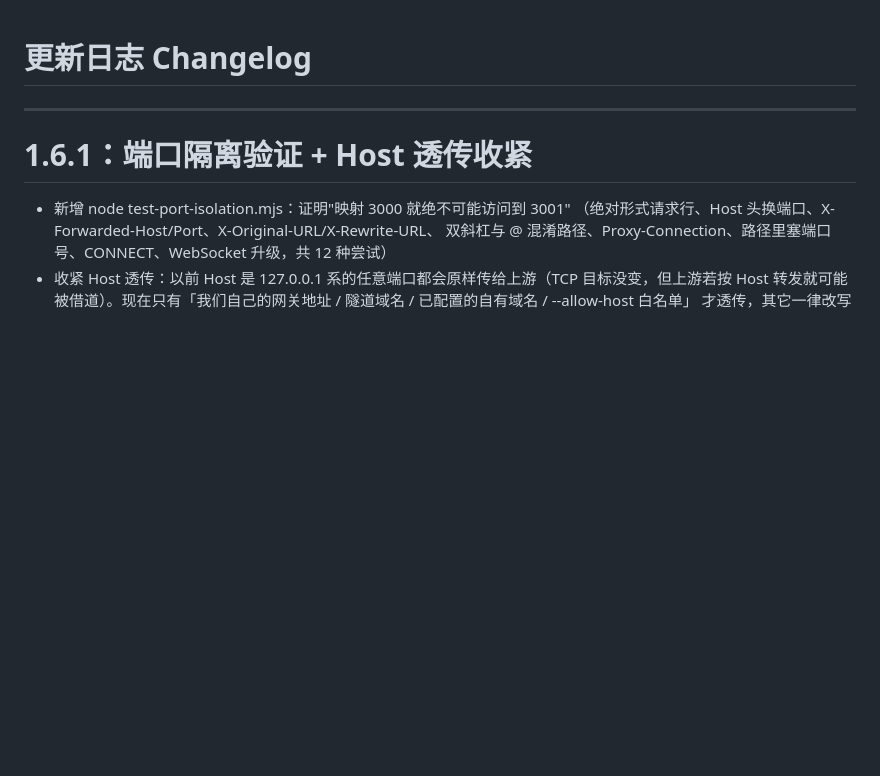
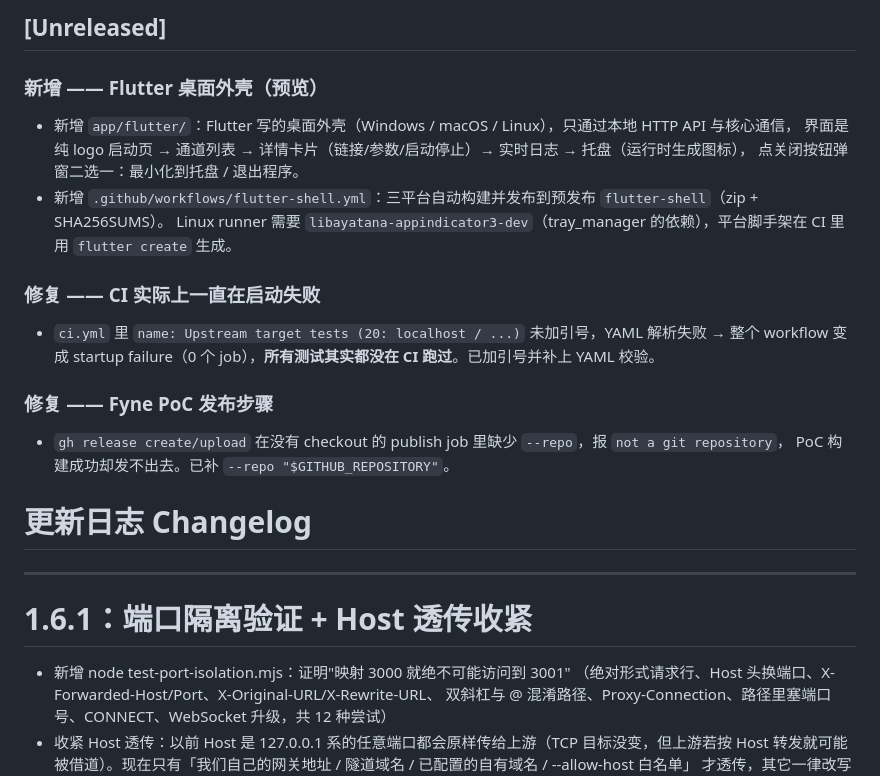
Before and after one commit to Thunderunruly/one-click-tunnel, a Markdown page: CHANGELOG.md, the part around the change. GitHub-like rendering; blank space fills up the shorter version.

Commit message:
docs: changelog for the Flutter shell preview, the ci.yml startup failure fix and the Fyne publish fix

```diff
--- a/CHANGELOG.md
+++ b/CHANGELOG.md
@@ -1,3 +1,20 @@
+## [Unreleased]
+
+### 新增 —— Flutter 桌面外壳（预览）
+- 新增 `app/flutter/`：Flutter 写的桌面外壳（Windows / macOS / Linux），只通过本地 HTTP API 与核心通信，
+  界面是纯 logo 启动页 → 通道列表 → 详情卡片（链接/参数/启动停止）→ 实时日志 → 托盘（运行时生成图标），
+  点关闭按钮弹窗二选一：最小化到托盘 / 退出程序。
+- 新增 `.github/workflows/flutter-shell.yml`：三平台自动构建并发布到预发布 `flutter-shell`（zip + SHA256SUMS）。
+  Linux runner 需要 `libayatana-appindicator3-dev`（tray_manager 的依赖），平台脚手架在 CI 里用 `flutter create` 生成。
+
+### 修复 —— CI 实际上一直在启动失败
+- `ci.yml` 里 `name: Upstream target tests (20: localhost / ...)` 未加引号，YAML 解析失败
+  → 整个 workflow 变成 startup failure（0 个 job），**所有测试其实都没在 CI 跑过**。已加引号并补上 YAML 校验。
+
+### 修复 —— Fyne PoC 发布步骤
+- `gh release create/upload` 在没有 checkout 的 publish job 里缺少 `--repo`，报 `not a git repository`，
+  PoC 构建成功却发不出去。已补 `--repo "$GITHUB_REPOSITORY"`。
+
 # 更新日志 Changelog
 
 ---
```
